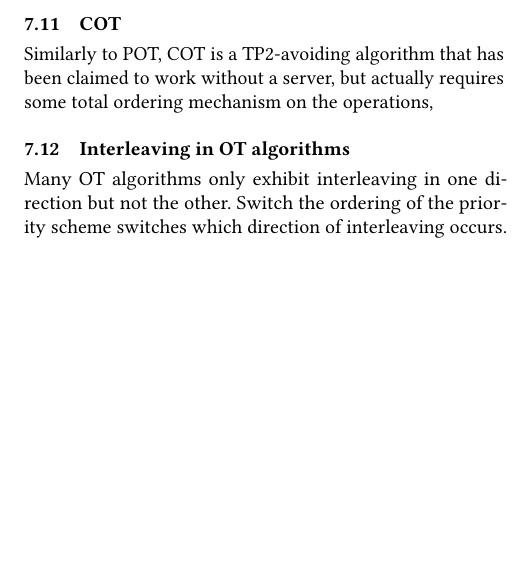
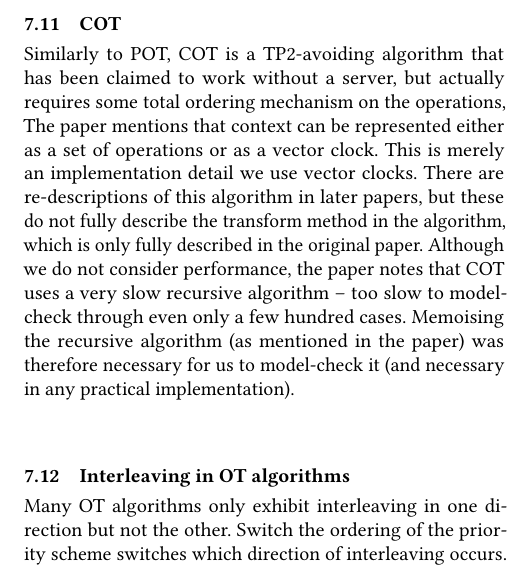
Before and after one commit to samiabobaker/collaborative-text-editing-algorithms, a LaTeX paper (paper/paper.tex): part of one column of page 6 of 8, cut so that both start at the same text, the shorter picture padded with empty space. Compiled offline with pdfLaTeX.

Commit message:
More notes about COT

```diff
--- a/paper/paper.tex
+++ b/paper/paper.tex
@@ -471,7 +471,10 @@ paper (what it calls the SLOT algorithm), so we adapt the description to work wi
 \subsection{COT}
 
 Similarly to POT, COT is a TP2-avoiding algorithm that has been claimed to work without a server, but actually requires some total ordering mechanism on the operations,
-
+The paper mentions that context can be represented either as a set of operations or as a vector clock. This is merely an implementation detail we use
+vector clocks. There are re-descriptions of this algorithm in later papers, but these do not fully describe the transform method in the algorithm, which is only
+fully described in the original paper. Although we do not consider performance, the paper notes that COT uses a very slow recursive algorithm -- too slow to model-check through even only a few hundred cases.
+Memoising the recursive algorithm (as mentioned in the paper) was therefore necessary for us to model-check it (and necessary in any practical implementation).
 
 \subsection{Interleaving in OT algorithms}
 
```
